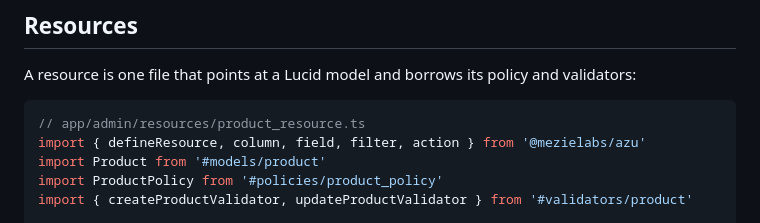
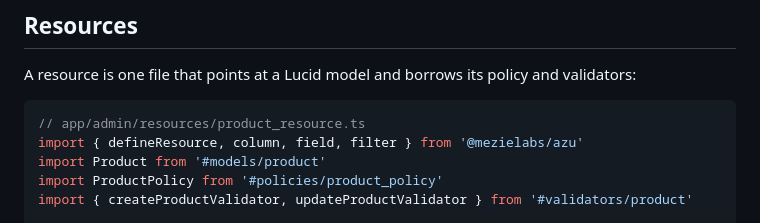
Before and after one commit to mezielabs/azu, a Markdown page: README.md, the part around the change. GitHub-like rendering.

````diff
--- a/README.md
+++ b/README.md
@@ -79,7 +79,7 @@ A resource is one file that points at a Lucid model and borrows its policy and v
 
 ```ts
 // app/admin/resources/product_resource.ts
-import { defineResource, column, field, filter, action } from '@mezielabs/azu'
+import { defineResource, column, field, filter } from '@mezielabs/azu'
 import Product from '#models/product'
 import ProductPolicy from '#policies/product_policy'
 import { createProductValidator, updateProductValidator } from '#validators/product'
````
Also changed, not shown: CLAUDE.md (+1 -1 lines), docs/decisions.md (+1 -0 lines).
